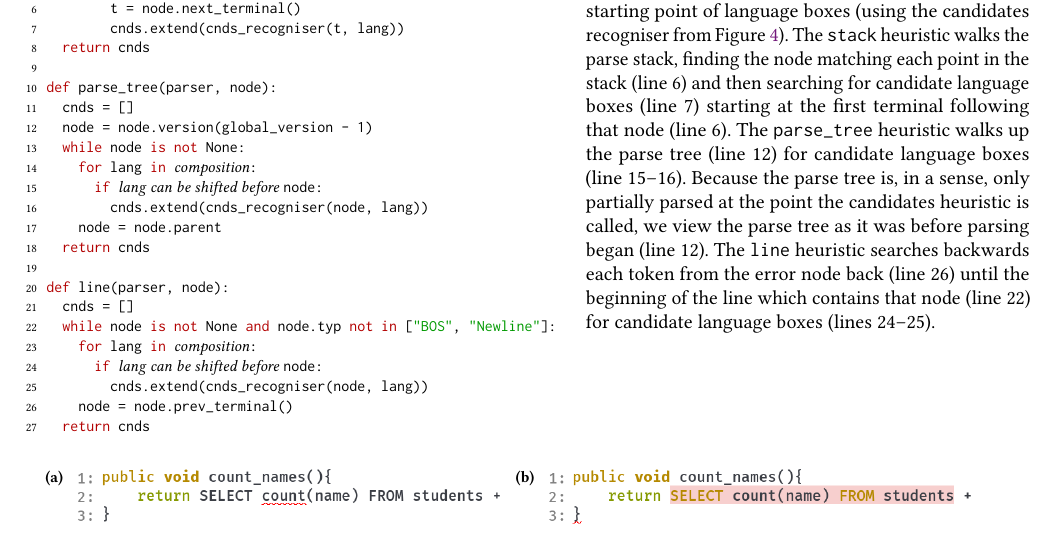
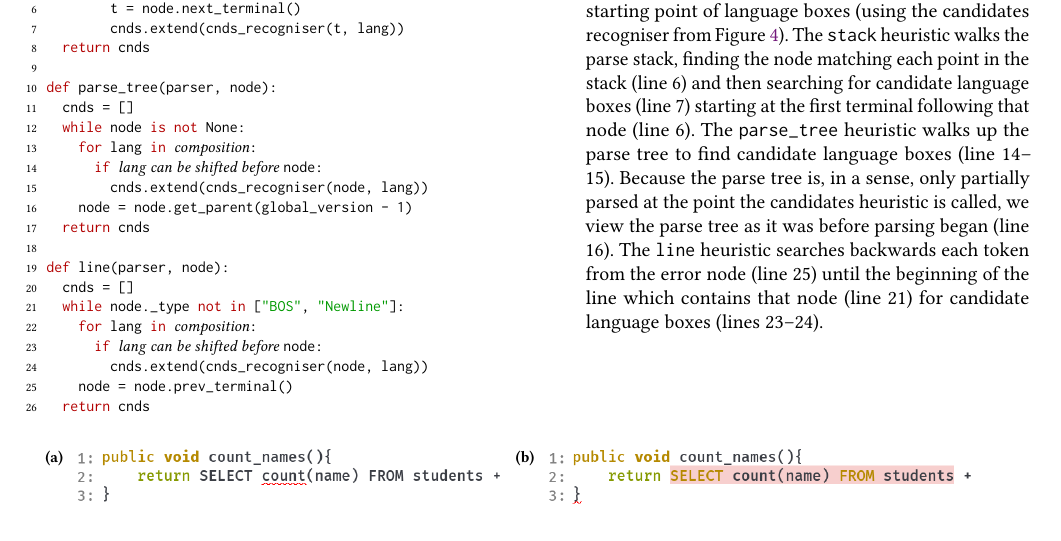
Before and after one commit to softdevteam/auto_lbox_paper, a LaTeX paper (auto_lbox.tex): part of page 7 of 12, cut so that both start at the same text. Compiled offline with pdfLaTeX.

Commit message:
Tweak heuristic algorithms

```diff
--- a/auto_lbox.tex
+++ b/auto_lbox.tex
@@ -727,17 +727,16 @@ def stack(parser, node):
 
 def parse_tree(parser, node):
   cnds = []
-  node = node.version(global_version - 1)
   while node is not None:
     for lang in <!\textrm{\textit{composition}}!>:
       if <!\textrm{\textit{lang can be shifted before \texttt{node}}}!>:
         cnds.extend(cnds_recogniser(node, lang))
-    node = node.parent
+    node = node.get_parent(global_version - 1)
   return cnds
 
 def line(parser, node):
   cnds = []
-  while node is not None and node.typ not in ["BOS", "Newline"]:
+  while node._type not in ["BOS", "Newline"]:
     for lang in <!\textrm{\textit{composition}}!>:
       if <!\textrm{\textit{lang can be shifted before \texttt{node}}}!>:
         cnds.extend(cnds_recogniser(node, lang))
@@ -754,13 +753,13 @@ Figure~\ref{fig:recogniser}). The \texttt{stack} heuristic walks the parse
 stack, finding the node matching each point in the stack (line 6) and then
 searching for candidate language boxes (line 7) starting at the first terminal
 following that node (line 6). The \texttt{parse\_tree} heuristic
-walks up the parse tree (line 12) for candidate language boxes (line 15--16).
+walks up the parse tree to find candidate language boxes (line 14--15).
 Because the parse tree is, in a sense, only partially parsed at the point the
 candidates heuristic is called, we view the parse tree as it was before parsing
-began (line 12). The \texttt{line} heuristic searches
-backwards each token from the error node back (line 26) until the beginning of
-the line which contains that node (line 22) for
-candidate language boxes (lines 24--25).}
+began (line 16). The \texttt{line} heuristic searches
+backwards each token from the error node (line 25) until the beginning of
+the line which contains that node (line 21) for
+candidate language boxes (lines 23--24).}
 \label{lst:find_candidates}
 \end{minipage}
 \end{figure*}
```
